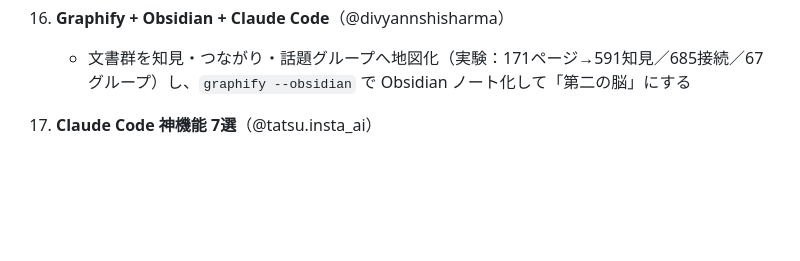
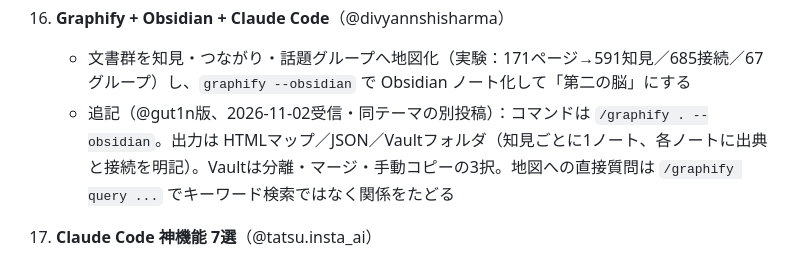
Before and after one commit to om10cg7/learn-ai-skills, a Markdown page: muse/skills-summary.md, the part around the change. GitHub-like rendering; blank space fills up the shorter version.

Commit message:
muse: Graphify gut1n版を一覧16番へ追記

```diff
--- a/muse/skills-summary.md
+++ b/muse/skills-summary.md
@@ -79,6 +79,7 @@ learn-ui の既存ノートと照合済み。重複が多いものは末尾に
 
 16. **Graphify + Obsidian + Claude Code**（@divyannshisharma）
     - 文書群を知見・つながり・話題グループへ地図化（実験：171ページ→591知見／685接続／67グループ）し、`graphify --obsidian` で Obsidian ノート化して「第二の脳」にする
+    - 追記（@gut1n版、2026-11-02受信・同テーマの別投稿）：コマンドは `/graphify . --obsidian`。出力は HTMLマップ／JSON／Vaultフォルダ（知見ごとに1ノート、各ノートに出典と接続を明記）。Vaultは分離・マージ・手動コピーの3択。地図への直接質問は `/graphify query ...` でキーワード検索ではなく関係をたどる
 
 17. **Claude Code 神機能 7選**（@tatsu.insta_ai）
     - カレンダー連携、リモートコントロール、Claude in Chrome、Meta API連携、UTAGE連携、Codexプラグイン連携、Claude Skills
```
Also changed, not shown: muse/chat-log.md (+1 -0 lines).
